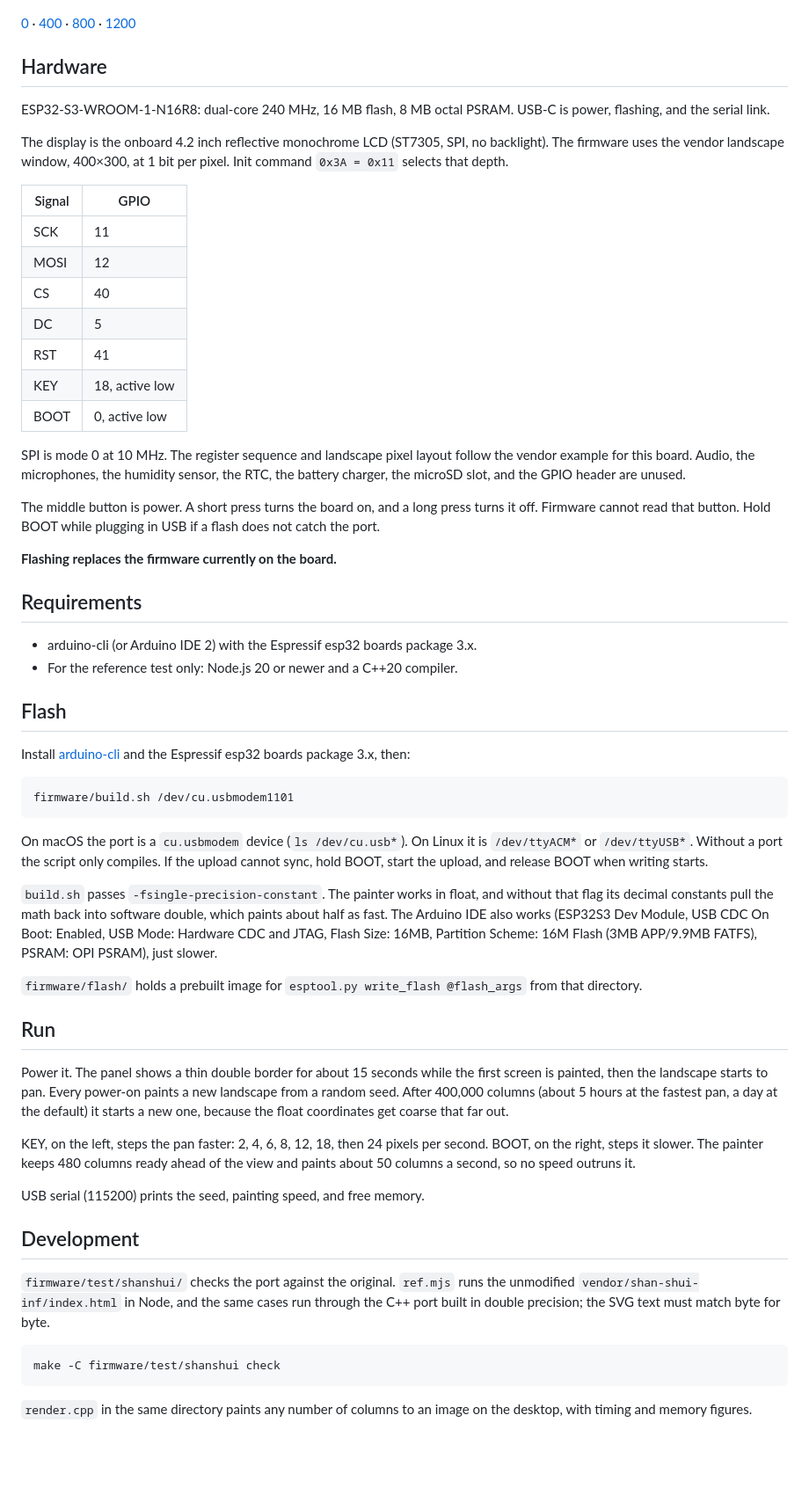
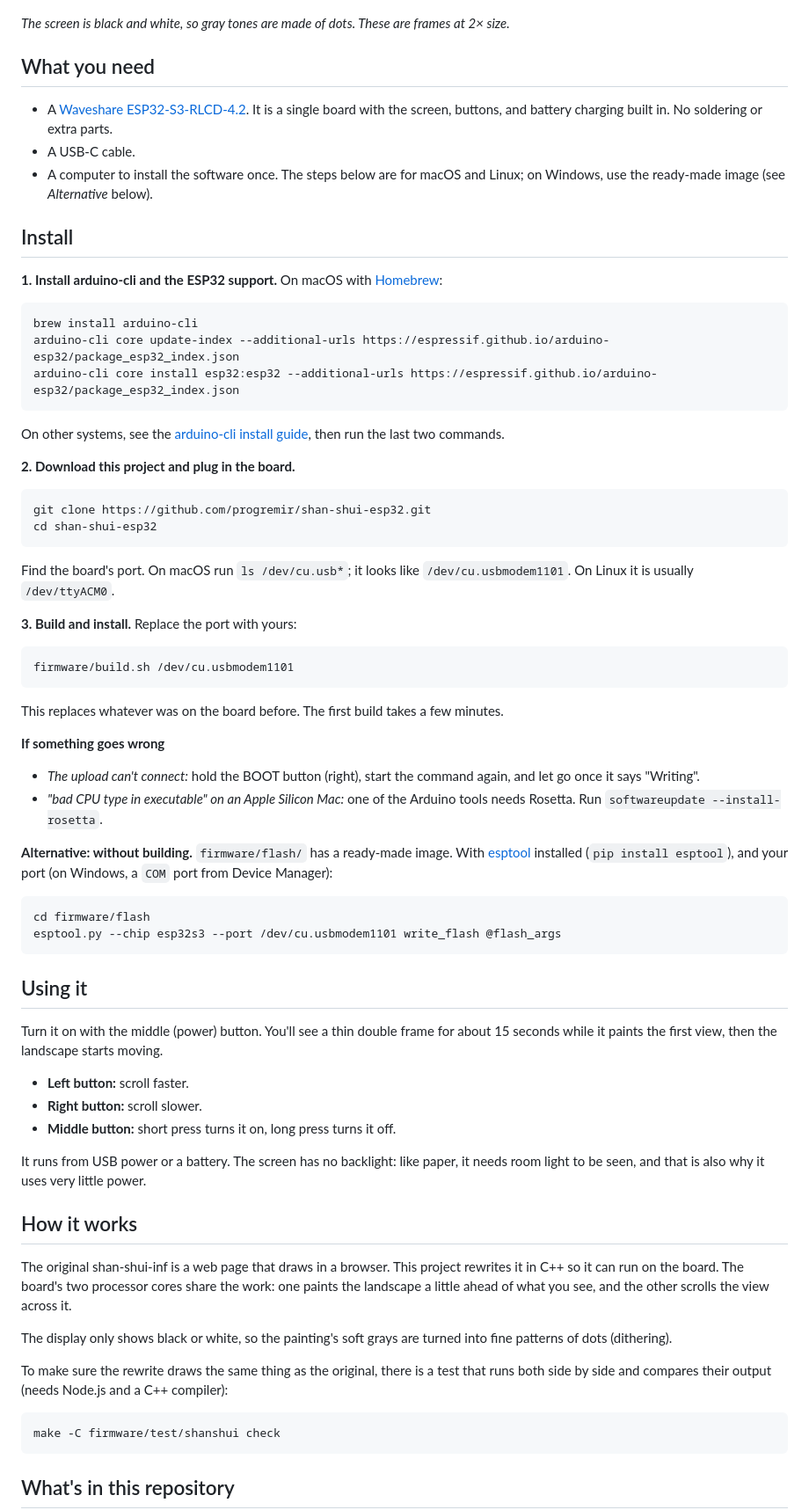
Before and after one commit to progremir/shan-shui-esp32, a Markdown page: README.md, the part around one of its changes. Shown at 88% size. GitHub-like rendering; blank space fills up the shorter version.

Commit message:
Rewrite the README for newcomers
Say what the project is, what to buy, how to install it, and how to use
it, and drop the build internals and commit references.

Co-Authored-By: Claude Opus 5.5 <noreply@anthropic.com>

````diff
--- a/README.md
+++ b/README.md
@@ -10,64 +6,76 @@ Columns 0, 400, 800, and 1200 of the `wallpaper` seed as 1-bit panel frames, dra
 
 ![Four moments of the scroll](docs/preview/pan.png)
 
-[0](docs/preview/frame-0000.png) · [400](docs/preview/frame-0400.png) · [800](docs/preview/frame-0800.png) · [1200](docs/preview/frame-1200.png)
+*The screen is black and white, so gray tones are made of dots. These are frames at 2× size.*
 
-## Hardware
+## What you need
 
-ESP32-S3-WROOM-1-N16R8: dual-core 240 MHz, 16 MB flash, 8 MB octal PSRAM. USB-C is power, flashing, and the serial link.
+- A [Waveshare ESP32-S3-RLCD-4.2](https://www.waveshare.com/esp32-s3-rlcd-4.2.htm). It is a single board with the screen, buttons, and battery charging built in. No soldering or extra parts.
+- A USB-C cable.
+- A computer to install the software once. The steps below are for macOS and Linux; on Windows, use the ready-made image (see *Alternative* below).
 
-The display is the onboard 4.2 inch reflective monochrome LCD (ST7305, SPI, no backlight). The firmware uses the vendor landscape window, 400×300, at 1 bit per pixel. Init command `0x3A = 0x11` selects that depth.
+## Install
 
-| Signal | GPIO |
-| --- | --- |
-| SCK | 11 |
-| MOSI | 12 |
-| CS | 40 |
-| DC | 5 |
-| RST | 41 |
-| KEY | 18, active low |
-| BOOT | 0, active low |
+**1. Install arduino-cli and the ESP32 support.** On macOS with [Homebrew](https://brew.sh):
 
-SPI is mode 0 at 10 MHz. The register sequence and landscape pixel layout follow the vendor example for this board. Audio, the microphones, the humidity sensor, the RTC, the battery charger, the microSD slot, and the GPIO header are unused.
+```sh
+brew install arduino-cli
+arduino-cli core update-index --additional-urls https://espressif.github.io/arduino-esp32/package_esp32_index.json
+arduino-cli core install esp32:esp32 --additional-urls https://espressif.github.io/arduino-esp32/package_esp32_index.json
+```
 
-The middle button is power. A short press turns the board on, and a long press turns it off. Firmware cannot read that button. Hold BOOT while plugging in USB if a flash does not catch the port.
+On other systems, see the [arduino-cli install guide](https://arduino.github.io/arduino-cli/latest/installation/), then run the last two commands.
 
-**Flashing replaces the firmware currently on the board.**
+**2. Download this project and plug in the board.**
 
-## Requirements
+```sh
+git clone https://github.com/progremir/shan-shui-esp32.git
+cd shan-shui-esp32
+```
 
-- arduino-cli (or Arduino IDE 2) with the Espressif esp32 boards package 3.x.
-- For the reference test only: Node.js 20 or newer and a C++20 compiler.
+Find the board's port. On macOS run `ls /dev/cu.usb*`; it looks like `/dev/cu.usbmodem1101`. On Linux it is usually `/dev/ttyACM0`.
 
-## Flash
-
-Install [arduino-cli](https://arduino.github.io/arduino-cli/) and the Espressif esp32 boards package 3.x, then:
+**3. Build and install.** Replace the port with yours:
 
 ```sh
 firmware/build.sh /dev/cu.usbmodem1101
 ```
 
-On macOS the port is a `cu.usbmodem` device (`ls /dev/cu.usb*`). On Linux it is `/dev/ttyACM*` or `/dev/ttyUSB*`. Without a port the script only compiles. If the upload cannot sync, hold BOOT, start the upload, and release BOOT when writing starts.
+This replaces whatever was on the board before. The first build takes a few minutes.
 
-`build.sh` passes `-fsingle-precision-constant`. The painter works in float, and without that flag its decimal constants pull the math back into software double, which paints about half as fast. The Arduino IDE also works (ESP32S3 Dev Module, USB CDC On Boot: Enabled, USB Mode: Hardware CDC and JTAG, Flash Size: 16MB, Partition Scheme: 16M Flash (3MB APP/9.9MB FATFS), PSRAM: OPI PSRAM), just slower.
+**If something goes wrong**
 
-`firmware/flash/` holds a prebuilt image for `esptool.py write_flash @flash_args` from that directory.
+- *The upload can't connect:* hold the BOOT button (right), start the command again, and let go once it says "Writing".
+- *"bad CPU type in executable" on an Apple Silicon Mac:* one of the Arduino tools needs Rosetta. Run `softwareupdate --install-rosetta`.
 
-## Run
+**Alternative: without building.** `firmware/flash/` has a ready-made image. With [esptool](https://docs.espressif.com/projects/esptool/) installed (`pip install esptool`), and your port (on Windows, a `COM` port from Device Manager):
 
-Power it. The panel shows a thin double border for about 15 seconds while the first screen is painted, then the landscape starts to pan. Every power-on paints a new landscape from a random seed. After 400,000 columns (about 5 hours at the fastest pan, a day at the default) it starts a new one, because the float coordinates get coarse that far out.
+```sh
+cd firmware/flash
+esptool.py --chip esp32s3 --port /dev/cu.usbmodem1101 write_flash @flash_args
+```
 
-KEY, on the left, steps the pan faster: 2, 4, 6, 8, 12, 18, then 24 pixels per second. BOOT, on the right, steps it slower. The painter keeps 480 columns ready ahead of the view and paints about 50 columns a second, so no speed outruns it.
+## Using it
 
-USB serial (115200) prints the seed, painting speed, and free memory.
+Turn it on with the middle (power) button. You'll see a thin double frame for about 15 seconds while it paints the first view, then the landscape starts moving.
 
-## Development
+- **Left button:** scroll faster.
+- **Right button:** scroll slower.
+- **Middle button:** short press turns it on, long press turns it off.
 
-`firmware/test/shanshui/` checks the port against the original. `ref.mjs` runs the unmodified `vendor/shan-shui-inf/index.html` in Node, and the same cases run through the C++ port built in double precision; the SVG text must match byte for byte.
+It runs from USB power or a battery. The screen has no backlight: like paper, it needs room light to be seen, and that is also why it uses very little power.
+
+## How it works
+
+The original shan-shui-inf is a web page that draws in a browser. This project rewrites it in C++ so it can run on the board. The board's two processor cores share the work: one paints the landscape a little ahead of what you see, and the other scrolls the view across it.
+
+The display only shows black or white, so the painting's soft grays are turned into fine patterns of dots (dithering).
+
+To make sure the rewrite draws the same thing as the original, there is a test that runs both side by side and compares their output (needs Node.js and a C++ compiler):
 
 ```sh
 make -C firmware/test/shanshui check
 ```
 
-`render.cpp` in the same directory paints any number of columns to an image on the desktop, with timing and memory figures.
+## What's in this repository
 
````
Also changed, not shown: other parts of README.md (+14 -17 lines).
